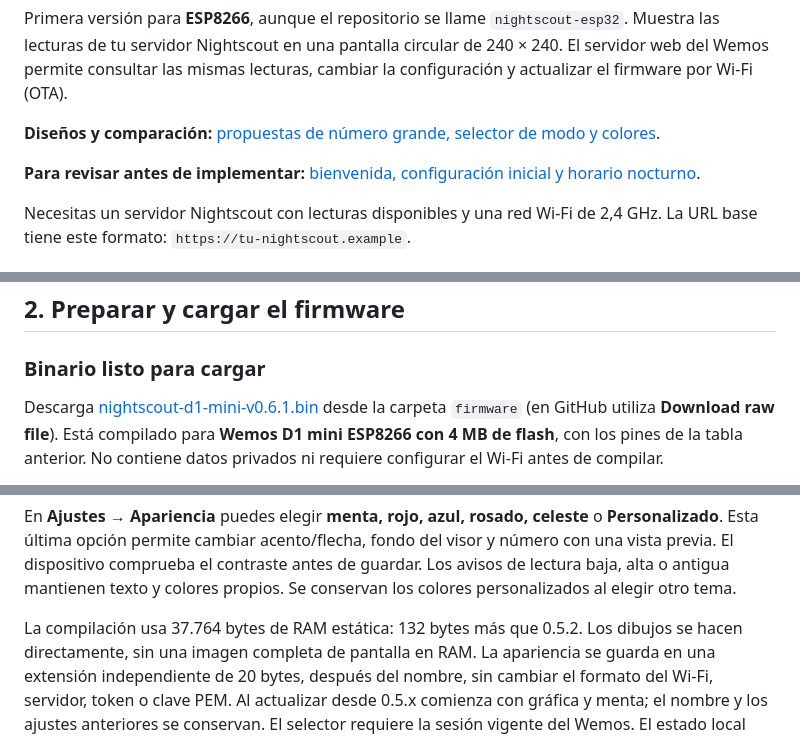
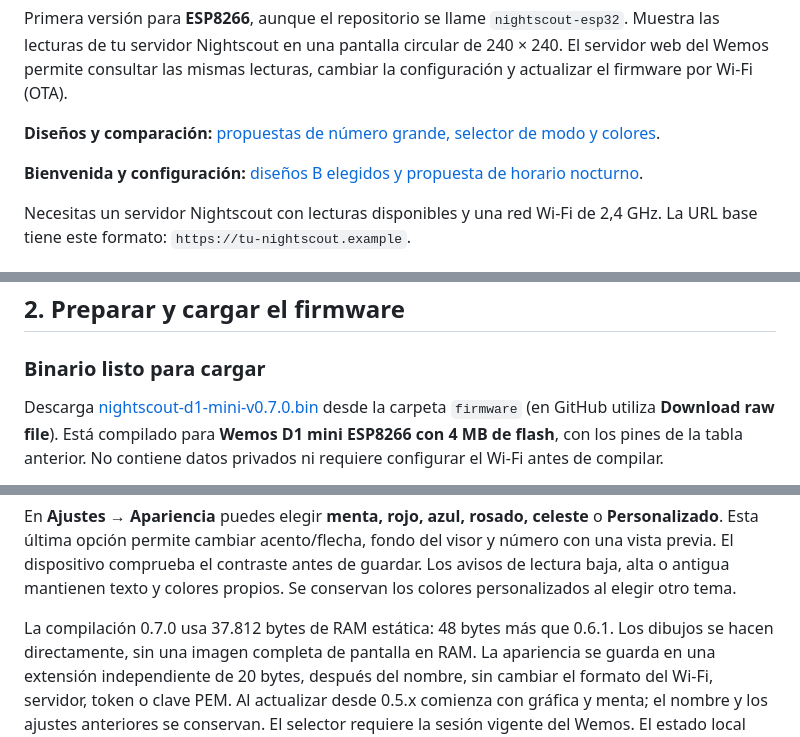
Before and after one commit to Lechuga-visual/visor-nightscout-esp8266, a Markdown page: README.md, 3 parts joined by grey strips. GitHub-like rendering.

```diff
--- a/README.md
+++ b/README.md
@@ -7,7 +7,7 @@ cambiar la configuración y actualizar el firmware por Wi-Fi (OTA).
 
 **Diseños y comparación:** [propuestas de número grande, selector de modo y colores](docs/propuestas-visor/README.md).
 
-**Para revisar antes de implementar:** [bienvenida, configuración inicial y horario nocturno](docs/propuestas-inicio/README.md).
+**Bienvenida y configuración:** [diseños B elegidos y propuesta de horario nocturno](docs/propuestas-inicio/README.md).
 
 Necesitas un servidor Nightscout con lecturas disponibles y una red Wi-Fi de
 2,4 GHz. La URL base tiene este formato: `https://tu-nightscout.example`.
@@ -39,7 +39,7 @@ conectarlo; la retroiluminación no está controlada por un GPIO en esta versió
 
 ### Binario listo para cargar
 
-Descarga [nightscout-d1-mini-v0.6.1.bin](firmware/nightscout-d1-mini-v0.6.1.bin)
+Descarga [nightscout-d1-mini-v0.7.0.bin](firmware/nightscout-d1-mini-v0.7.0.bin)
 desde la carpeta `firmware` (en GitHub utiliza **Download raw file**). Está
 compilado para **Wemos D1 mini ESP8266 con 4 MB de flash**, con los pines de la
 tabla anterior. No contiene datos privados ni requiere configurar el Wi-Fi
@@ -142,7 +174,7 @@ del visor y número con una vista previa. El dispositivo comprueba el contraste
 antes de guardar. Los avisos de lectura baja, alta o antigua mantienen texto
 y colores propios. Se conservan los colores personalizados al elegir otro tema.
 
-La compilación usa 37.764 bytes de RAM estática: 132 bytes más que 0.5.2.
+La compilación 0.7.0 usa 37.812 bytes de RAM estática: 48 bytes más que 0.6.1.
 Los dibujos se hacen directamente, sin una imagen completa de pantalla en RAM.
 La apariencia se guarda en una extensión independiente de 20 bytes, después
 del nombre, sin cambiar el formato del Wi-Fi, servidor, token o clave PEM.
```
Also changed, not shown: other parts of README.md (+41 -1 lines), docs/propuestas-inicio/README.md (+15 -7 lines), firmware/README.md (+17 -5 lines), docs/images/configuracion-nightscout-movil.png (added), docs/images/configuracion-resumen.png (added), docs/images/configuracion-wifi-movil.png (added), 12 other files.
